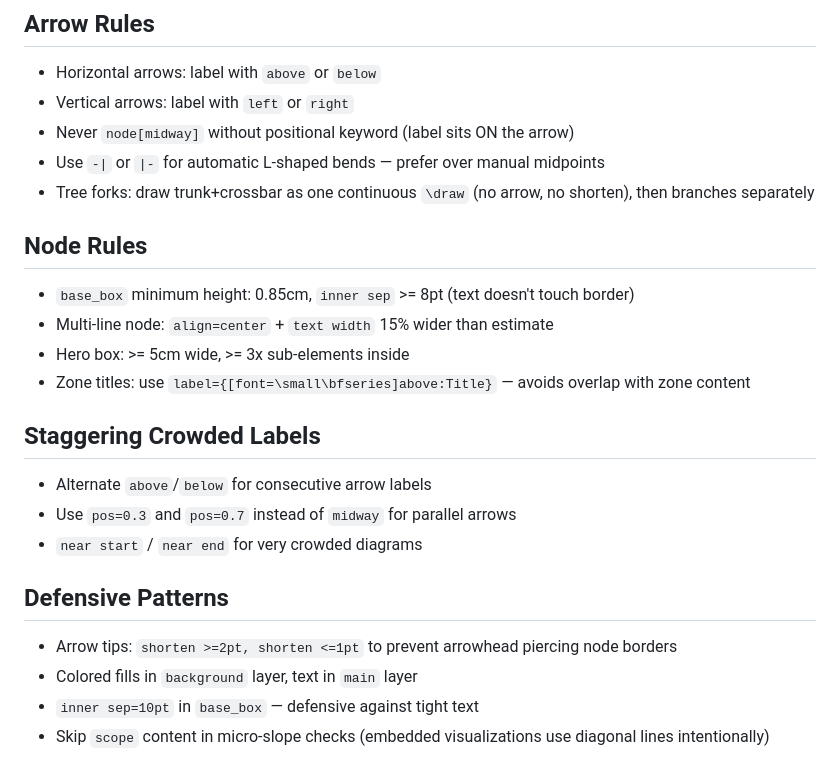
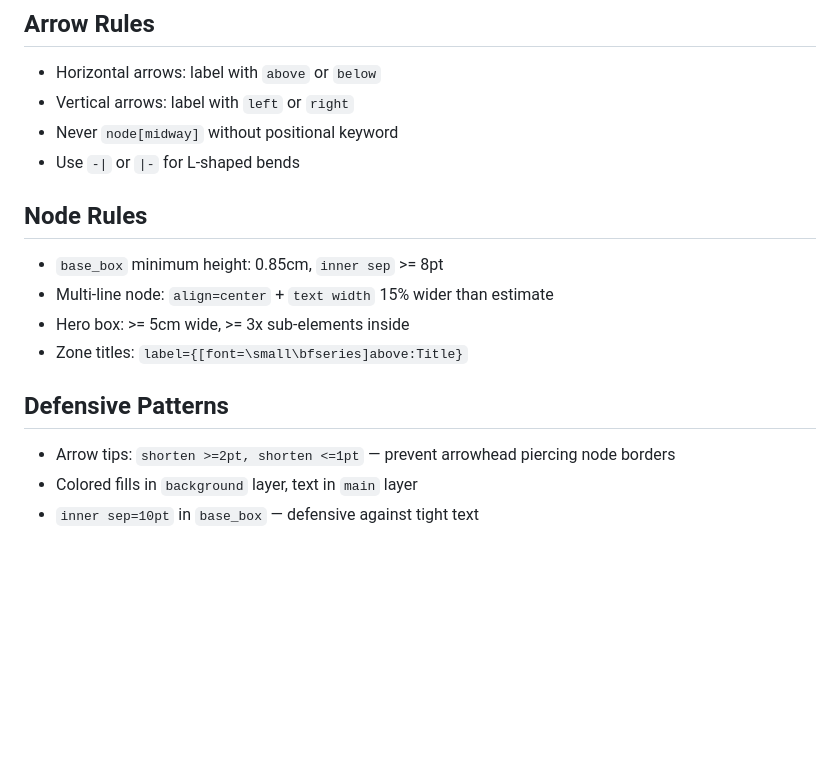
Before and after one commit to haiyichen001/tikz-figure-skill, a Markdown page: references/tikz-coding-rules.md, the part around one of its changes. GitHub-like rendering; blank space fills up the shorter version.

```diff
--- a/references/tikz-coding-rules.md
+++ b/references/tikz-coding-rules.md
@@ -27,23 +71,16 @@ Mandatory conventions for all generated TikZ code. Load before writing any `.tex
 ## Arrow Rules
 - Horizontal arrows: label with `above` or `below`
 - Vertical arrows: label with `left` or `right`
-- Never `node[midway]` without positional keyword (label sits ON the arrow)
-- Use `-|` or `|-` for automatic L-shaped bends — prefer over manual midpoints
-- Tree forks: draw trunk+crossbar as one continuous `\draw` (no arrow, no shorten), then branches separately
+- Never `node[midway]` without positional keyword
+- Use `-|` or `|-` for L-shaped bends
 
 ## Node Rules
-- `base_box` minimum height: 0.85cm, `inner sep` >= 8pt (text doesn't touch border)
+- `base_box` minimum height: 0.85cm, `inner sep` >= 8pt
 - Multi-line node: `align=center` + `text width` 15% wider than estimate
 - Hero box: >= 5cm wide, >= 3x sub-elements inside
-- Zone titles: use `label={[font=\small\bfseries]above:Title}` — avoids overlap with zone content
-
-## Staggering Crowded Labels
-- Alternate `above`/`below` for consecutive arrow labels
-- Use `pos=0.3` and `pos=0.7` instead of `midway` for parallel arrows
-- `near start` / `near end` for very crowded diagrams
+- Zone titles: `label={[font=\small\bfseries]above:Title}`
 
 ## Defensive Patterns
-- Arrow tips: `shorten >=2pt, shorten <=1pt` to prevent arrowhead piercing node borders
+- Arrow tips: `shorten >=2pt, shorten <=1pt` — prevent arrowhead piercing node borders
 - Colored fills in `background` layer, text in `main` layer
 - `inner sep=10pt` in `base_box` — defensive against tight text
-- Skip `scope` content in micro-slope checks (embedded visualizations use diagonal lines intentionally)
```
Also changed, not shown: other parts of references/tikz-coding-rules.md (+56 -12 lines), SKILL.md (+1 -1 lines).
